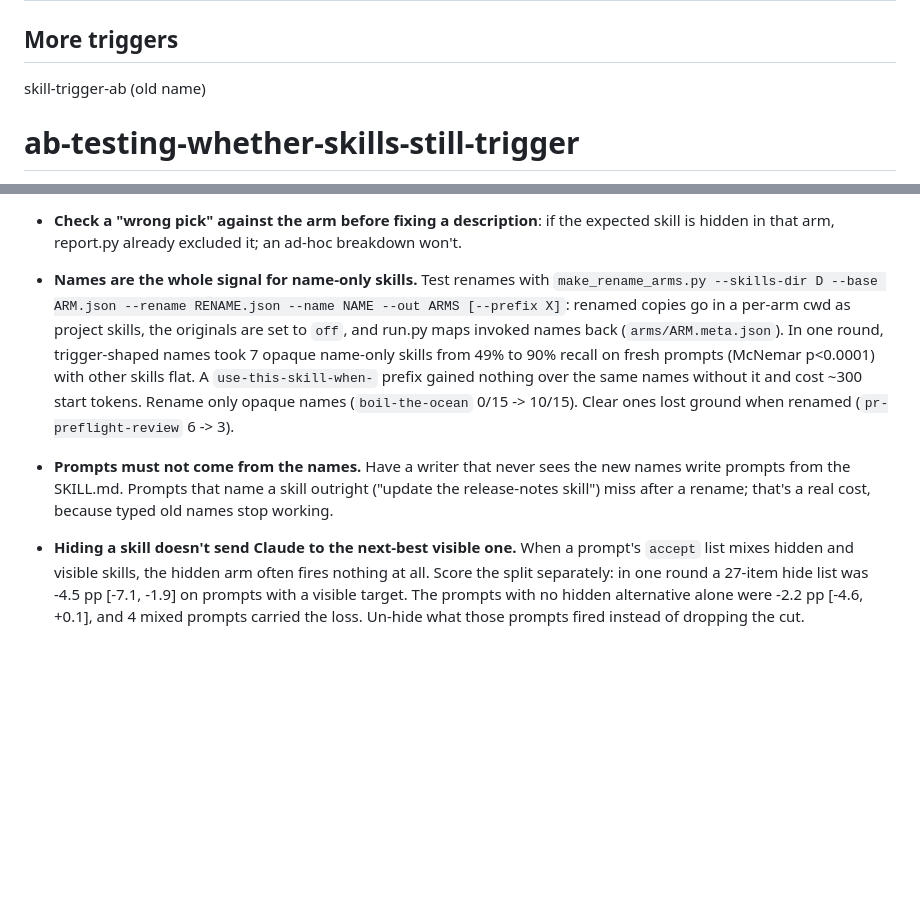
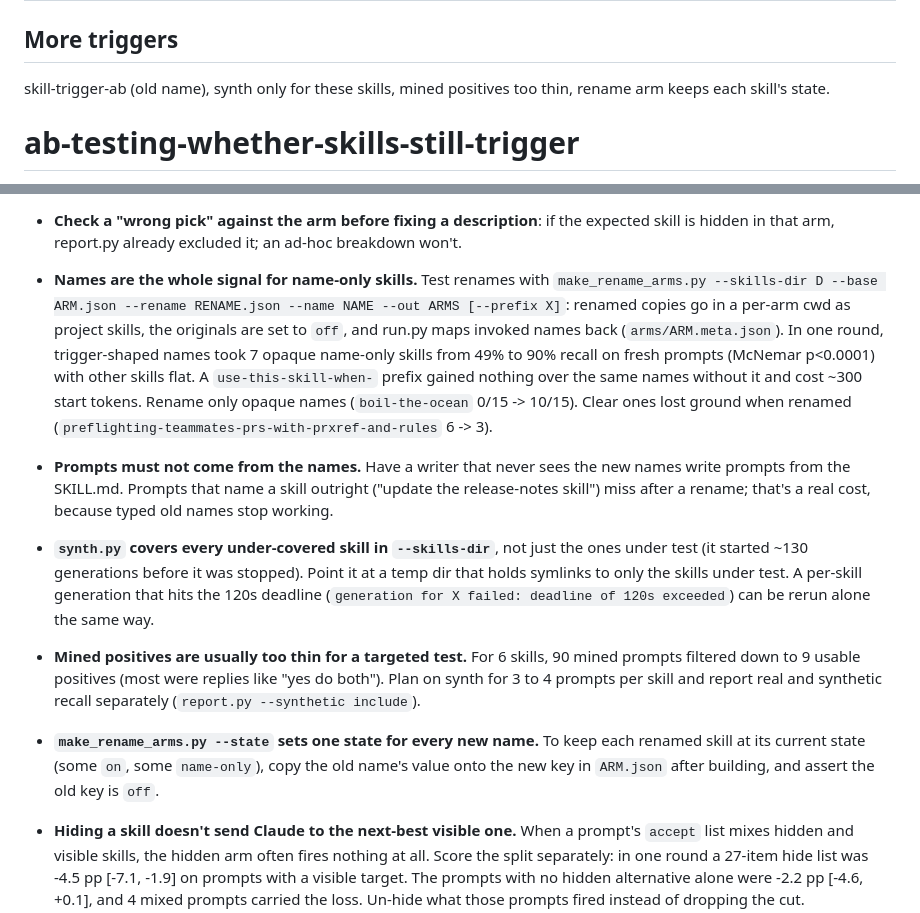
Before and after one commit to sblattj/agent-chandlery, a Markdown page: skills/ab-testing-whether-skills-still-trigger/SKILL.md, 2 parts joined by grey strips. Drawn GitHub-style; blank space fills up the shorter version.

Commit message:
skills: rename A/B gotchas (synth scope, thin mined positives, per-skill arm state), audit gotchas
Co-Authored-By: Claude Opus 5.5 <noreply@anthropic.com>

```diff
--- a/skills/ab-testing-whether-skills-still-trigger/SKILL.md
+++ b/skills/ab-testing-whether-skills-still-trigger/SKILL.md
@@ -5,7 +5,7 @@ description: "A/B whether skills still fire after changing skillOverrides or des
 
 ## More triggers
 
-skill-trigger-ab (old name)
+skill-trigger-ab (old name), synth only for these skills, mined positives too thin, rename arm keeps each skill's state.
 
 # ab-testing-whether-skills-still-trigger
 
@@ -44,8 +44,11 @@ start tokens 18.8k vs 16.9k. About 20 minutes per round at 8 jobs.
 - **Never name a hidden skill as the alternative in a description.** "use standup-to-tracker instead" made Claude call the hidden skill, which fails with `Skill standup-to-tracker is disabled for model invocation in skillOverrides settings` (a wasted turn). Point at the user command instead: "is the user command /standup-to-tracker (suggest it, do not call it)". `invoked` in results counts these failed attempts too.
 - **Check a "wrong pick" against the arm before fixing a description**: if the expected skill is hidden in that arm, report.py already excluded it; an ad-hoc breakdown won't.
 
-- **Names are the whole signal for name-only skills.** Test renames with `make_rename_arms.py --skills-dir D --base ARM.json --rename RENAME.json --name NAME --out ARMS [--prefix X]`: renamed copies go in a per-arm cwd as project skills, the originals are set to `off`, and run.py maps invoked names back (`arms/ARM.meta.json`). In one round, trigger-shaped names took 7 opaque name-only skills from 49% to 90% recall on fresh prompts (McNemar p<0.0001) with other skills flat. A `use-this-skill-when-` prefix gained nothing over the same names without it and cost ~300 start tokens. Rename only opaque names (`boil-the-ocean` 0/15 -> 10/15). Clear ones lost ground when renamed (`pr-preflight-review` 6 -> 3).
+- **Names are the whole signal for name-only skills.** Test renames with `make_rename_arms.py --skills-dir D --base ARM.json --rename RENAME.json --name NAME --out ARMS [--prefix X]`: renamed copies go in a per-arm cwd as project skills, the originals are set to `off`, and run.py maps invoked names back (`arms/ARM.meta.json`). In one round, trigger-shaped names took 7 opaque name-only skills from 49% to 90% recall on fresh prompts (McNemar p<0.0001) with other skills flat. A `use-this-skill-when-` prefix gained nothing over the same names without it and cost ~300 start tokens. Rename only opaque names (`boil-the-ocean` 0/15 -> 10/15). Clear ones lost ground when renamed (`preflighting-teammates-prs-with-prxref-and-rules` 6 -> 3).
 - **Prompts must not come from the names.** Have a writer that never sees the new names write prompts from the SKILL.md. Prompts that name a skill outright ("update the release-notes skill") miss after a rename; that's a real cost, because typed old names stop working.
+- **`synth.py` covers every under-covered skill in `--skills-dir`**, not just the ones under test (it started ~130 generations before it was stopped). Point it at a temp dir that holds symlinks to only the skills under test. A per-skill generation that hits the 120s deadline (`generation for X failed: deadline of 120s exceeded`) can be rerun alone the same way.
+- **Mined positives are usually too thin for a targeted test.** For 6 skills, 90 mined prompts filtered down to 9 usable positives (most were replies like "yes do both"). Plan on synth for 3 to 4 prompts per skill and report real and synthetic recall separately (`report.py --synthetic include`).
+- **`make_rename_arms.py --state` sets one state for every new name.** To keep each renamed skill at its current state (some `on`, some `name-only`), copy the old name's value onto the new key in `ARM.json` after building, and assert the old key is `off`.
 
 - **Hiding a skill doesn't send Claude to the next-best visible one.** When a prompt's `accept` list mixes hidden and
   visible skills, the hidden arm often fires nothing at all. Score the split separately: in one round a 27-item hide list
```
Also changed, not shown: skills/auditing-skill-context-cost-from-session-logs/SKILL.md (+4 -1 lines), skills/diagnosing-macos-disk-cpu-and-memory-usage/SKILL.md (+1 -1 lines).
